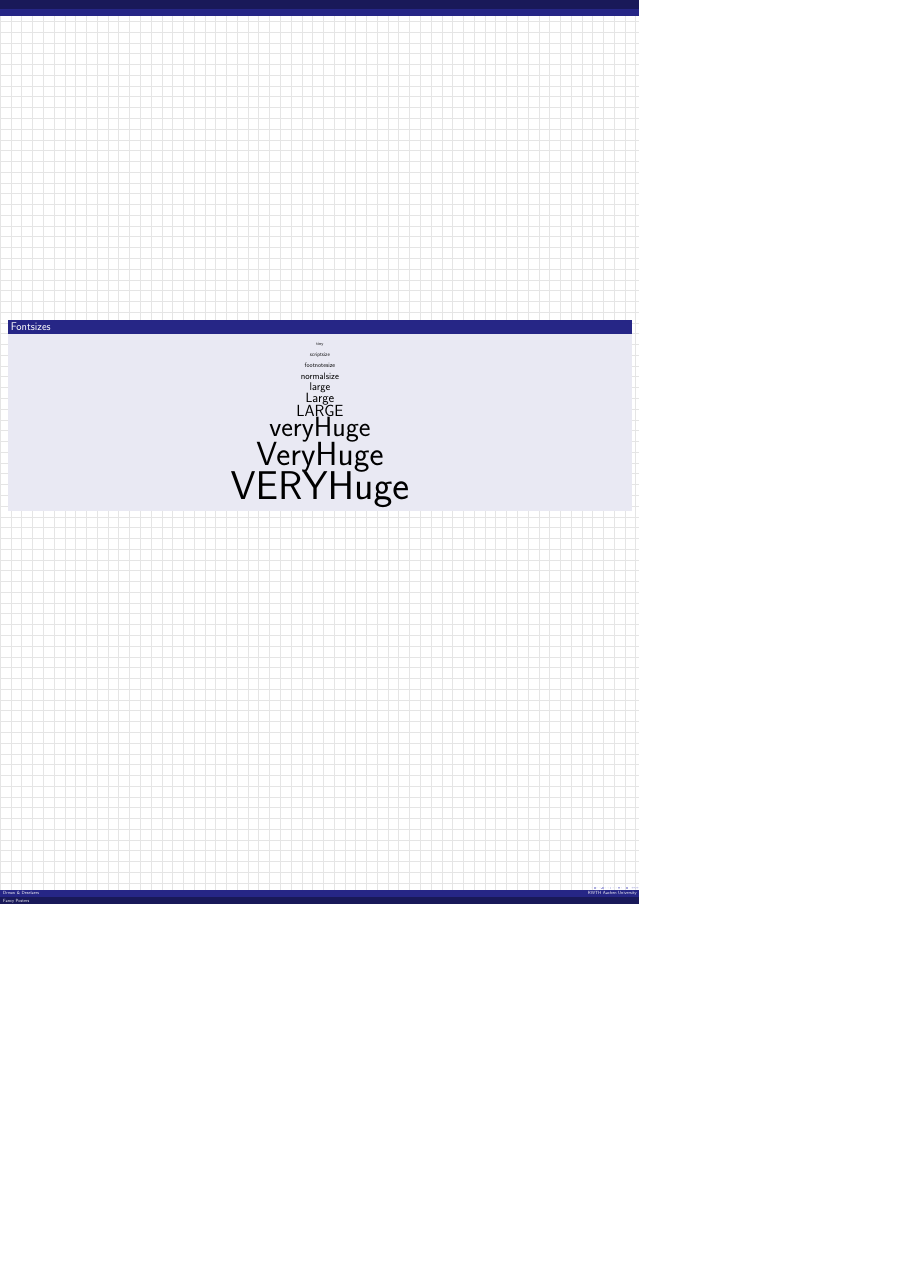
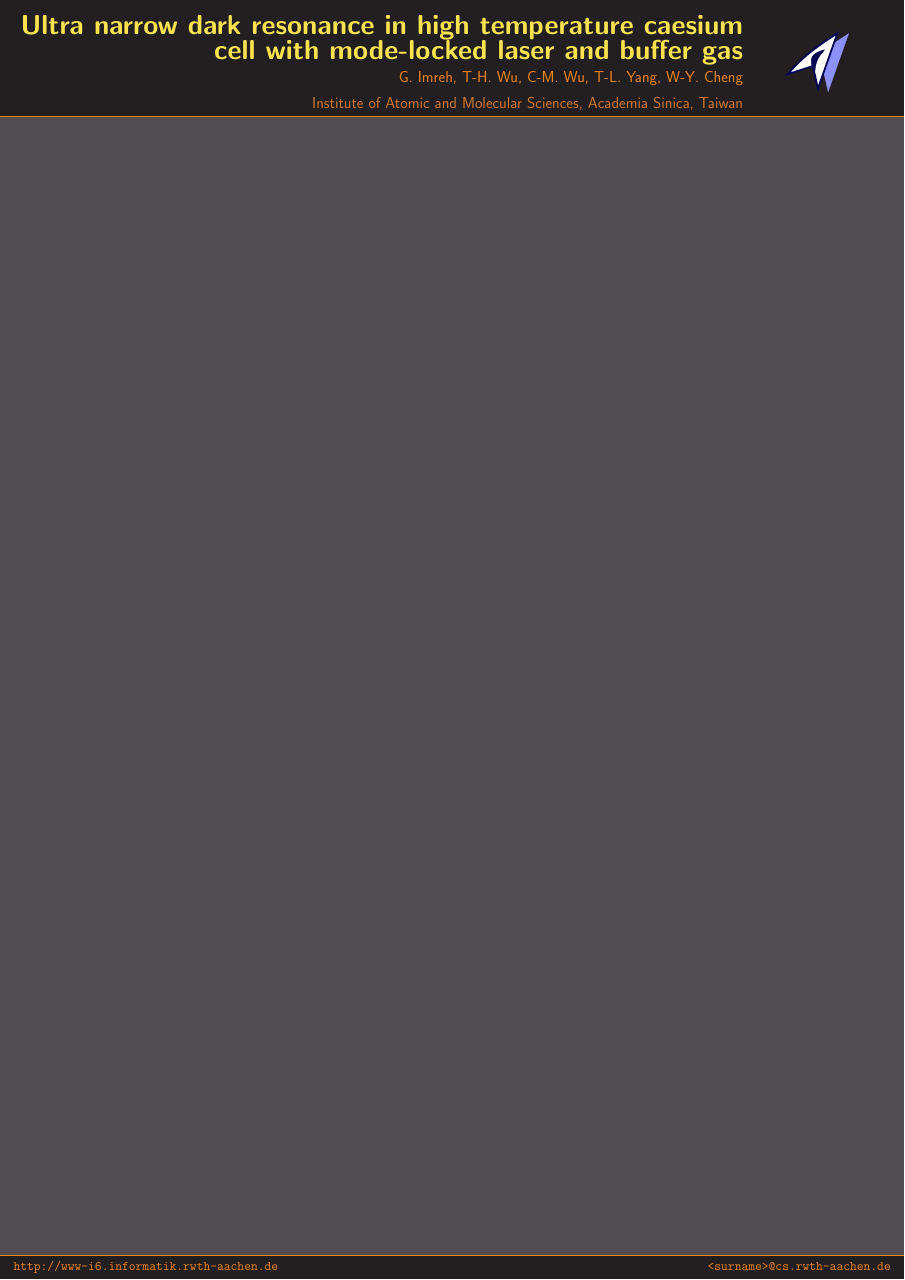
Before and after one commit to imrehg/icap, a LaTeX poster (poster/qcl-poster.tex, which reads poster/beamerthemeIAMS1.sty, poster/iamscolours.sty): the whole page, the shorter picture padded with empty space. Compiled offline with pdfLaTeX.

Commit message:
poster: find out all the files that are needed for complete poster
+ theme
+ colour palette
+ header icon

These are preliminary settings, all will change but at least I know
what needs to be included.

```diff
--- /dev/null
+++ b/poster/beamerthemeIAMS1.sty
@@ -0,0 +1,132 @@
+\ProvidesPackage{beamerthemeIAMS1}  % this style was created by Gergely Imreh
+% Based on beamerthemeI6pd2 created by Thomas Deselaers an Philippe Dreuw
+
+%%%%%%%%%%%%%%%%%%%%%%%%%%%%%%%%%%%%%%%%%%%%%%%%%%%%%%%%%%%%%%%%%%%%%%%%%%%%%%%%%%%%%%%%%%%%%%%%%%%%
+\RequirePackage{iamscolours}
+\selectcolormodel{cmyk}
+\mode<presentation>
+
+%%%%%%%%%%%%%%%%%%%%%%%%%%%%%%%%%%%%%%%%%%%%%%%%%%%%%%%%%%%%%%%%%%%%%%%%%%%%%%%%%%%%%%%%%%%%%%%%%%%%
+
+\setbeamercolor{headline}{fg=tabutter,bg=black}
+\setbeamercolor{footline}{fg=tabutter, bg=ta3gray}
+\setbeamerfont{footline}{size=\large,series=\tt}
+\setbeamercolor{separation line}{bg=ta2orange}
+\setbeamercolor{title in headline}{fg=tabutter}
+\setbeamercolor{author in headline}{fg=ta2orange}
+\setbeamercolor{institute in headline}{fg=ta3orange}
+
+\setbeamercolor{framesubtitle}{fg=ta3orange, bg=ta2gray}
+\setbeamercolor{author in head/foot}{fg=ta2orange, bg=black}
+\setbeamercolor{title in head/foot}{fg=ta2orange, bg=black}
+
+\setbeamercolor*{normal text}{fg=tachameleon, bg=ta3gray}
+\setbeamercolor*{block body}{bg=ta3aluminium,fg=black}
+\setbeamercolor*{block title}{fg=taorange,bg=ta2gray}
+\setbeamerfont{block title}{size=\large,series=\bf}
+\setbeamercolor{upper separation line head}{fg=ta2orange}
+
+\setbeamercolor*{example body}{fg=ta3aluminium,bg=black}
+\setbeamercolor*{example text}{fg=ta3aluminium,bg=black}
+\setbeamercolor*{example title}{bg=taorange,fg=ta2gray}
+
+%\setbeamercolor{alerted text}{fg=ta3gray}
+
+%\setbeamercolor{example text}{fg=taorange}
+\setbeamercolor{structure}{fg=ta3skyblue}
+
+\setbeamertemplate{itemize items}[triangle]
+\setbeamertemplate{navigation symbols}{}  % no navigation on a poster
+
+%%%%%%%%%%%%%%%%%%%%%%%%%%%%%%%%%%%%%%%%%%%%%%%%%%%%%%%%%%%%%%%%%%%%%%%%%%%%%%%%%%%%%%%%%%%%%%%%%%%%
+\setbeamertemplate{block begin}{
+  \vskip.75ex
+  \begin{beamercolorbox}[ht=3.5ex,dp=0.5ex,center,leftskip=-1em,colsep*=.75ex]{block title}%
+    \usebeamerfont*{block title}%
+    {\phantom{Gg}\insertblocktitle}% phantom because of baseline problem
+  \end{beamercolorbox}%
+  {\ifbeamercolorempty[bg]{block body}{}{\nointerlineskip\vskip-0.5pt}}%
+  \usebeamerfont{block body}%
+  \begin{beamercolorbox}[leftskip=1em,colsep*=.75ex,sep=0.5ex,vmode]{block body}%
+    \ifbeamercolorempty[bg]{block body}{\vskip-.25ex}{\vskip-.75ex}\vbox{}%
+  }
+  \setbeamertemplate{block end}{
+  \end{beamercolorbox}
+}
+
+%%%%%%%%%%%%%%%%%%%%%%%%%%%%%%%%%%%%%%%%%%%%%%%%%%%%%%%%%%%%%%%%%%%%%%%%%%%%%%%%%%%%%%%%%%%%%%%%%%%%
+\setbeamertemplate{headline}{
+  \leavevmode
+
+  \begin{beamercolorbox}[wd=\paperwidth]{headline}
+    \begin{columns}[T]
+      \begin{column}{.02\paperwidth}
+      \end{column}
+      \begin{column}{.8\paperwidth}
+        \vskip4ex
+        \raggedleft
+        \usebeamercolor{title in headline}{\color{fg}\textbf{\LARGE{\inserttitle}}\\[1ex]}
+        \usebeamercolor{author in headline}{\color{fg}\large{\insertauthor}\\[1ex]}
+        \usebeamercolor{institute in headline}{\color{fg}\large{\insertinstitute}\\[1ex]}
+      \end{column}
+      \begin{column}{.15\paperwidth}
+        \vskip8ex
+        \begin{center}
+          \includegraphics[width=.5\linewidth]{figures/logos/IAMS}
+        \end{center}
+        \vskip2ex
+      \end{column}
+      \begin{column}{.02\paperwidth}
+      \end{column}
+    \end{columns}
+    \vskip2ex
+  \end{beamercolorbox}
+
+  \begin{beamercolorbox}[wd=\paperwidth]{lower separation line head}
+    \rule{0pt}{3pt}
+  \end{beamercolorbox}
+}
+
+%%%%%%%%%%%%%%%%%%%%%%%%%%%%%%%%%%%%%%%%%%%%%%%%%%%%%%%%%%%%%%%%%%%%%%%%%%%%%%%%%%%%%%%%%%%%%%%%%%%%
+\setbeamertemplate{footline}{
+  \begin{beamercolorbox}[wd=\paperwidth]{upper separation line foot}
+    \rule{0pt}{3pt}
+  \end{beamercolorbox}
+
+  \leavevmode%
+  \begin{beamercolorbox}[ht=4ex,leftskip=1em,rightskip=1em]{author in head/foot}%
+    \texttt{http://www-i6.informatik.rwth-aachen.de}
+    \hfill
+    \texttt{<surname>@cs.rwth-aachen.de}
+    \vskip1ex
+  \end{beamercolorbox}
+  \vskip0pt%
+  \begin{beamercolorbox}[wd=\paperwidth]{lower separation line foot}
+    \rule{0pt}{3pt}
+  \end{beamercolorbox}
+}
+
+%%%%%%%%%%%%%%%%%%%%%%%%%%%%%%%%%%%%%%%%%%%%%%%%%%%%%%%%%%%%%%%%%%%%%%%%%%%%%%%%%%%%%%%%%%%%%%%%%%%%
+% Display a grid to help align images ... and it looks nice with this color scheme
+%\beamertemplategridbackground[1cm]
+
+%%%%%%%%%%%%%%%%%%%%%%%%%%%%%%%%%%%%%%%%%%%%%%%%%%%%%%%%%%%%%%%%%%%%%%%%%%%%%%%%%%%%%%%%%%%%%%%%%%%%
+\mode<all>
+
+% adapt height of imtemize rectangles
+\setbeamertemplate{itemize items}[triangle]
+\setbeamertemplate{itemize item}{\raisebox{0.12ex}{$\blacktriangleright$}\hskip0.1em}
+\setbeamertemplate{itemize subitem}{\raisebox{0.12ex}{$\triangleright$}\hskip0.1em}
+% or define your own template using \defbeamertemplate{itemize item}, see beameruserguide.pdf
+
+% equal font sizes for all levels
+\setbeamerfont{itemize/enumerate body}{size=\normalsize}
+\setbeamerfont{itemize/enumerate subbody}{size=\normalsize}
+\setbeamerfont{itemize/enumerate subsubbody}{size=\normalsize}
+
+%%%%%%%%%%%%%%%%%%%%%%%%%%%%%%%%%%%%%%%%%%%%%%%%%%%%%%%%%%%%%%%%%%%%%%%%%%%%%%%%%%%%%%%%%%%%%%%%%%%%
+%%% Local Variables:
+%%% mode: latex
+%%% TeX-PDF-mode: t
+%%% TeX-master: "poster-surf"
+%%% End:
--- /dev/null
+++ b/poster/iamscolours.sty
@@ -0,0 +1,54 @@
+% Defines the tango palette for use with LaTeX.
+%
+% Copyright 2006 by Patrick Pletscher <pat _at_ pletscher.org>
+%
+% This program can be redistributed and/or modified under the terms
+% of the GNU Public License, version 2.
+
+% lightblue
+\definecolor{lightblue}{rgb}{0.40, 0.55, 0.95}		% #fce94f
+
+% butter (yellowish)
+\definecolor{tabutter}{rgb}{0.98824, 0.91373, 0.30980}		% #fce94f
+\definecolor{ta2butter}{rgb}{0.92941, 0.83137, 0}		% #edd400
+\definecolor{ta3butter}{rgb}{0.76863, 0.62745, 0}		% #c4a000
+
+% orange
+\definecolor{taorange}{rgb}{0.98824, 0.68627, 0.24314}		% #fcaf3e
+\definecolor{ta2orange}{rgb}{0.96078, 0.47451, 0}		% #f57900
+\definecolor{ta3orange}{rgb}{0.80784, 0.36078, 0}		% #ce5c00
+
+% chocolate (brownish)
+\definecolor{tachocolate}{rgb}{0.91373, 0.72549, 0.43137}	% #e9b96e
+\definecolor{ta2chocolate}{rgb}{0.75686, 0.49020, 0.066667}	% #c17d11
+\definecolor{ta3chocolate}{rgb}{0.56078, 0.34902, 0.0078431}	% #8f5902
+
+% chameleon (greenish)
+\definecolor{tachameleon}{rgb}{0.54118, 0.88627, 0.20392}	% #8ae234
+\definecolor{ta2chameleon}{rgb}{0.45098, 0.82353, 0.086275}	% #73d216
+\definecolor{ta3chameleon}{rgb}{0.30588, 0.60392, 0.023529}	% #4e9a06
+
+% sky blue
+\definecolor{taskyblue}{rgb}{0.44706, 0.56078, 0.81176}		% #728fcf
+\definecolor{ta2skyblue}{rgb}{0.20392, 0.39608, 0.64314}	% #3465a4
+\definecolor{ta3skyblue}{rgb}{0.12549, 0.29020, 0.52941}	% #204a87
+
+% plum (violettish)
+\definecolor{taplum}{rgb}{0.67843, 0.49804, 0.65882}		% #ad7fa8
+\definecolor{ta2plum}{rgb}{0.45882, 0.31373, 0.48235}		% #75507b
+\definecolor{ta3plum}{rgb}{0.36078, 0.20784, 0.4}		% #5c3566
+
+% scarlet red
+\definecolor{tascarletred}{rgb}{0.93725, 0.16078, 0.16078}	% #ef2929
+\definecolor{ta2scarletred}{rgb}{0.8, 0, 0}			% #cc0000
+\definecolor{ta3scarletred}{rgb}{0.64314, 0, 0}			% #a40000
+
+% aluminium
+\definecolor{taaluminium}{rgb}{0.93333, 0.93333, 0.92549}	% #eeeeec
+\definecolor{ta2aluminium}{rgb}{0.82745, 0.84314, 0.81176}	% #d3d7cf
+\definecolor{ta3aluminium}{rgb}{0.72941, 0.74118, 0.71373}	% #babdb6
+
+% gray
+\definecolor{tagray}{rgb}{0.53333, 0.54118, 0.52157}		% #888a85
+\definecolor{ta2gray}{rgb}{0.33333, 0.34118, 0.32549}		% #555753
+\definecolor{ta3gray}{rgb}{0.18039, 0.20392, 0.21176}		% #2e3436
--- a/poster/qcl-poster.tex
+++ b/poster/qcl-poster.tex
@@ -1,39 +1,44 @@
 \documentclass[final,hyperref={pdfpagelabels=false}]{beamer}
-  \mode<presentation> {  %% check http://www-i6.informatik.rwth-aachen.de/~dreuw/latexbeamerposter.php for examples
-    \usetheme{Berlin}    %% you should define your own theme e.g. for big headlines using your own logos
-  }
+\usepackage{grffile}
+\mode<presentation>{\usetheme{IAMS1}}
 \usepackage[english]{babel}
 \usepackage[latin1]{inputenc}
 \usepackage{amsmath,amsthm, amssymb, latexsym}
-  %\usepackage{times}\usefonttheme{professionalfonts}  % times is obsolete
-  \usefonttheme[onlymath]{serif}
 \boldmath
-  %\usepackage[orientation=portrait,size=a0,scale=1.4,debug]{beamerposter}                       % e.g. for DIN-A0 poster
-  \usepackage[orientation=portrait,size=a1,scale=1.4,grid,debug]{beamerposter}                  % e.g. for DIN-A1 poster, with optional grid and debug output
-  %\usepackage[size=custom,width=200,height=120,scale=2,debug]{beamerposter}                     % e.g. for custom size poster
-  %\usepackage[orientation=portrait,size=a0,scale=1.0,printer=rwth-glossy-uv.df]{beamerposter}   % e.g. for DIN-A0 poster with rwth-glossy-uv printer check
-  % ...
-  %
-  \title[Fancy Posters]{Making Really Fancy Posters with \LaTeX}
-  \author[Dreuw \& Deselaers]{Philippe Dreuw and Thomas Deselaers}
-  \institute[RWTH Aachen University]{Human Language Technology and Pattern Recognition,RWTH Aachen University}
-  \date{Jul. 31th, 2007}
+\usepackage[orientation=portrait,size=a0,scale=1.4,debug]{beamerposter}
+% change list indention level
+% \setdefaultleftmargin{3em}{}{}{}{}{}
+
+%\usepackage{snapshot} % will write a .dep file with all dependencies, allows for easy bundling
+
+\usepackage{array,booktabs,tabularx}
+\newcolumntype{Z}{>{\centering\arraybackslash}X} % centered tabularx columns
+\newcommand{\pphantom}{\textcolor{ta3aluminium}} % phantom introduces a vertical space in p formatted table columns??!!
+
+\listfiles
+
+%%%%%%%%%%%%%%%%%%%%%%%%%%%%%%%%%%%%%%%%%%%%%%%%%%%%%%%%%%%%%%%%%%%%%%%%%%%%%%%%%%%%%%
+%% \graphicspath{{figures/}}
+
+\title{\huge Ultra narrow dark resonance in high temperature caesium cell with mode-locked laser and buffer gas}
+\author{G. Imreh, T-H. Wu, C-M. Wu, T-L. Yang, W-Y. Cheng}
+\institute[IAMS, Academia Sinica]{Institute of Atomic and Molecular Sciences, Academia Sinica, Taiwan}
+\date{\today}
+
+%%%%%%%%%%%%%%%%%%%%%%%%%%%%%%%%%%%%%%%%%%%%%%%%%%%%%%%%%%%%%%%%%%%%%%%%%%%%%%%%%%%%%%
+\newlength{\columnheight}
+\setlength{\columnheight}{105cm}
+
+
+%%%%%%%%%%%%%%%%%%%%%%%%%%%%%%%%%%%%%%%%%%%%%%%%%%%%%%%%%%%%%%%%%%%%%%%%%%%%%%%%%%%%%%
 \begin{document}
-  \begin{frame}{}
-    \vfill
-    \begin{block}{\large Fontsizes}
-      \centering
-      {\tiny tiny}\par
-      {\scriptsize scriptsize}\par
-      {\footnotesize footnotesize}\par
-      {\normalsize normalsize}\par
-      {\large large}\par
-      {\Large Large}\par
-      {\LARGE LARGE}\par
-      {\veryHuge veryHuge}\par
-      {\VeryHuge VeryHuge}\par
-      {\VERYHuge VERYHuge}\par
-    \end{block}
-    \vfill
+\begin{frame}
+
 \end{frame}
 \end{document}
+
+%%%%%%%%%%%%%%%%%%%%%%%%%%%%%%%%%%%%%%%%%%%%%%%%%%%%%%%%%%%%%%%%%%%%%%%%%%%%%%%%%%%%%%%%%%%%%%%%%%%%
+%%% Local Variables:
+%%% mode: latex
+%%% TeX-PDF-mode: t
+%%% End:
```
Also changed, not shown: poster/figures/logos/IAMS.pdf (added), poster/figures/logos/IAMS.svg (added). Lines whose indentation alone changed are shown as unchanged.
